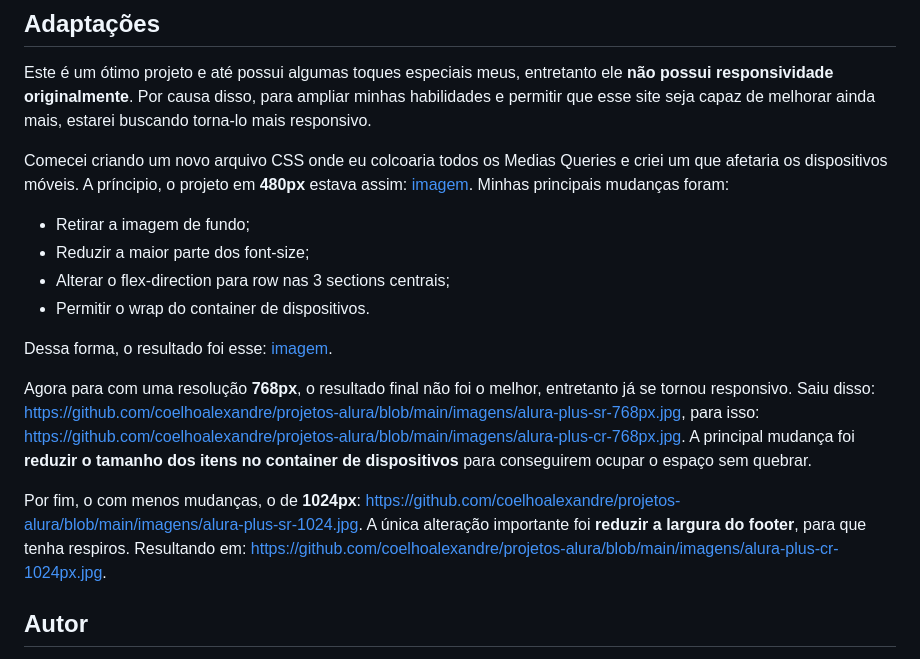
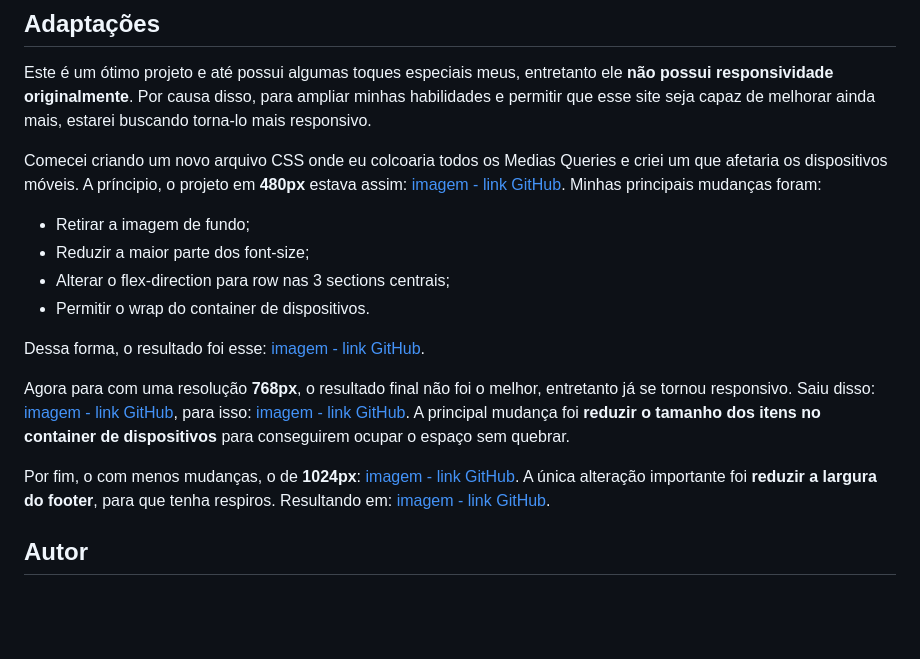
Before and after one commit to coelhoalexandre-projetos-alura/alura-plus, a Markdown page: README.md, the part around the change. Rendered like a GitHub page; blank space fills up the shorter version.

```diff
--- a/README.md
+++ b/README.md
@@ -48,18 +48,18 @@ Em um [curso](https://cursos.alura.com.br/course/html-css-praticando-html-css) e
 
 Este é um ótimo projeto e até possui algumas toques especiais meus, entretanto ele **não possui responsividade originalmente**. Por causa disso, para ampliar minhas habilidades e permitir que esse site seja capaz de melhorar ainda mais, estarei buscando torna-lo mais responsivo.
 
-Comecei criando um novo arquivo CSS onde eu colcoaria todos os Medias Queries e criei um que afetaria os dispositivos móveis. A príncipio, o projeto em **480px** estava assim: [imagem](https://github.com/coelhoalexandre/projetos-alura/blob/main/imagens/alura-plus-sr-480px.jpg). Minhas principais mudanças foram:
+Comecei criando um novo arquivo CSS onde eu colcoaria todos os Medias Queries e criei um que afetaria os dispositivos móveis. A príncipio, o projeto em **480px** estava assim: [imagem - link GitHub](https://github.com/coelhoalexandre/projetos-alura/blob/main/imagens/alura-plus-sr-480px.jpg). Minhas principais mudanças foram:
 
 - Retirar a imagem de fundo;
 - Reduzir a maior parte dos font-size;
 - Alterar o flex-direction para row nas 3 sections centrais;
 - Permitir o wrap do container de dispositivos.
 
-Dessa forma, o resultado foi esse: [imagem](https://github.com/coelhoalexandre/projetos-alura/blob/main/imagens/alura-plus-cr-480px.jpg).
+Dessa forma, o resultado foi esse: [imagem - link GitHub](https://github.com/coelhoalexandre/projetos-alura/blob/main/imagens/alura-plus-cr-480px.jpg).
 
-Agora para com uma resolução **768px**, o resultado final não foi o melhor, entretanto já se tornou responsivo. Saiu disso: https://github.com/coelhoalexandre/projetos-alura/blob/main/imagens/alura-plus-sr-768px.jpg, para isso: https://github.com/coelhoalexandre/projetos-alura/blob/main/imagens/alura-plus-cr-768px.jpg. A principal mudança foi **reduzir o tamanho dos itens no container de dispositivos** para conseguirem ocupar o espaço sem quebrar.
+Agora para com uma resolução **768px**, o resultado final não foi o melhor, entretanto já se tornou responsivo. Saiu disso: [imagem - link GitHub](https://github.com/coelhoalexandre/projetos-alura/blob/main/imagens/alura-plus-sr-768px.jpg), para isso: [imagem - link GitHub](https://github.com/coelhoalexandre/projetos-alura/blob/main/imagens/alura-plus-cr-768px.jpg). A principal mudança foi **reduzir o tamanho dos itens no container de dispositivos** para conseguirem ocupar o espaço sem quebrar.
 
-Por fim, o com menos mudanças, o de **1024px**: https://github.com/coelhoalexandre/projetos-alura/blob/main/imagens/alura-plus-sr-1024.jpg. A única alteração importante foi **reduzir a largura do footer**, para que tenha respiros. Resultando em: https://github.com/coelhoalexandre/projetos-alura/blob/main/imagens/alura-plus-cr-1024px.jpg.
+Por fim, o com menos mudanças, o de **1024px**: [imagem - link GitHub](https://github.com/coelhoalexandre/projetos-alura/blob/main/imagens/alura-plus-sr-1024.jpg). A única alteração importante foi **reduzir a largura do footer**, para que tenha respiros. Resultando em: [imagem - link GitHub](https://github.com/coelhoalexandre/projetos-alura/blob/main/imagens/alura-plus-cr-1024px.jpg).
 
 ## Autor
 
```
